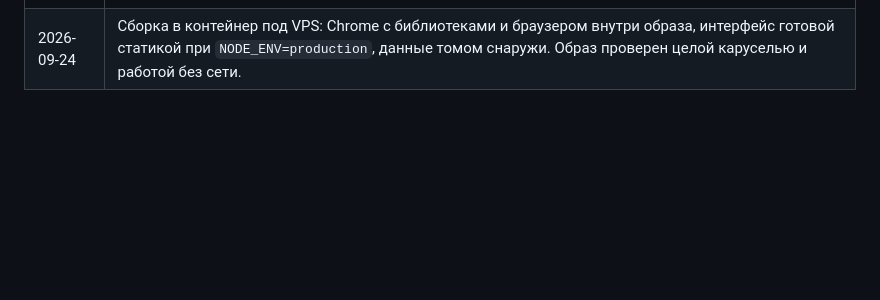
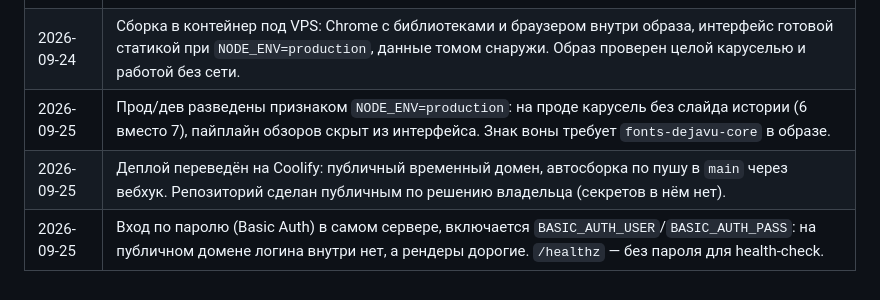
Before and after one commit to Nikolanikol/axis-video-pipeline, a Markdown page: CONTEXT.md, the part around the change. Rendered like a GitHub page; blank space fills up the shorter version.

Commit message:
История решений: переезд на Coolify, прод/дев, вход по паролю
Co-Authored-By: Claude Opus 4.8 <noreply@anthropic.com>

```diff
--- a/CONTEXT.md
+++ b/CONTEXT.md
@@ -674,3 +674,6 @@ Basic Auth поверх голого HTTP шлёт пароль в base64, то
 | 2026-09-23 | Загрузка логотипа с проверками до сохранения: PNG, прозрачный фон, 400–2000 точек, до 2 МБ. Условия написаны в интерфейсе рядом с кнопкой. |
 | 2026-09-23 | Параллельность рендера снижена с 8 до 2 по замеру памяти: втрое меньше при той же скорости. |
 | 2026-09-24 | Сборка в контейнер под VPS: Chrome с библиотеками и браузером внутри образа, интерфейс готовой статикой при `NODE_ENV=production`, данные томом снаружи. Образ проверен целой каруселью и работой без сети. |
+| 2026-09-25 | Прод/дев разведены признаком `NODE_ENV=production`: на проде карусель без слайда истории (6 вместо 7), пайплайн обзоров скрыт из интерфейса. Знак воны требует `fonts-dejavu-core` в образе. |
+| 2026-09-25 | Деплой переведён на Coolify: публичный временный домен, автосборка по пушу в `main` через вебхук. Репозиторий сделан публичным по решению владельца (секретов в нём нет). |
+| 2026-09-25 | Вход по паролю (Basic Auth) в самом сервере, включается `BASIC_AUTH_USER`/`BASIC_AUTH_PASS`: на публичном домене логина внутри нет, а рендеры дорогие. `/healthz` — без пароля для health-check. |
```
